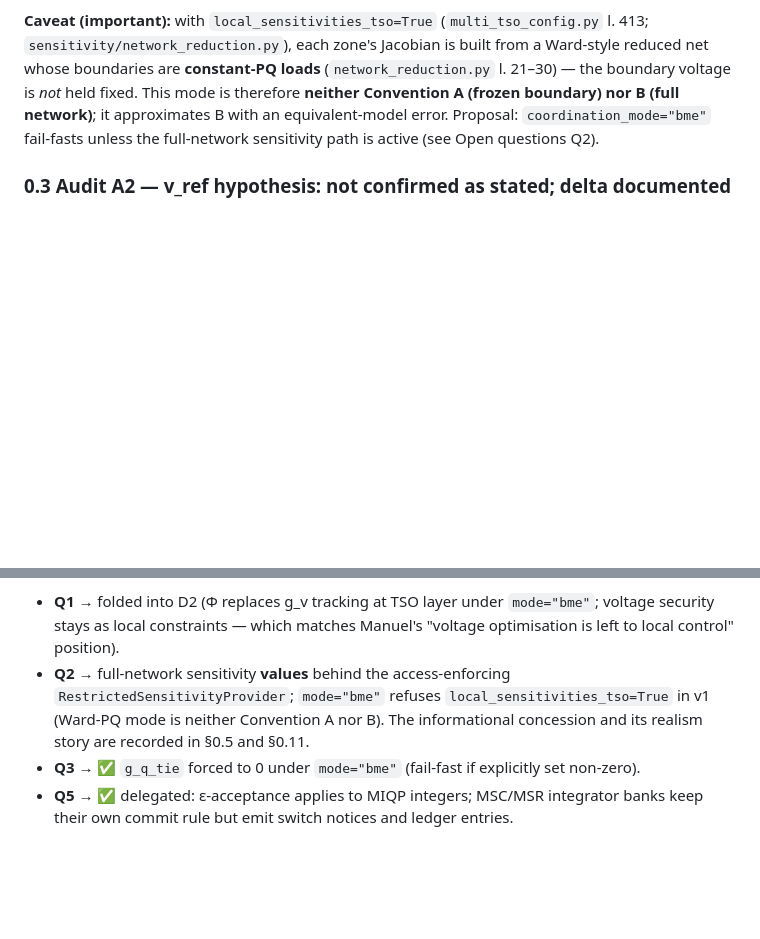
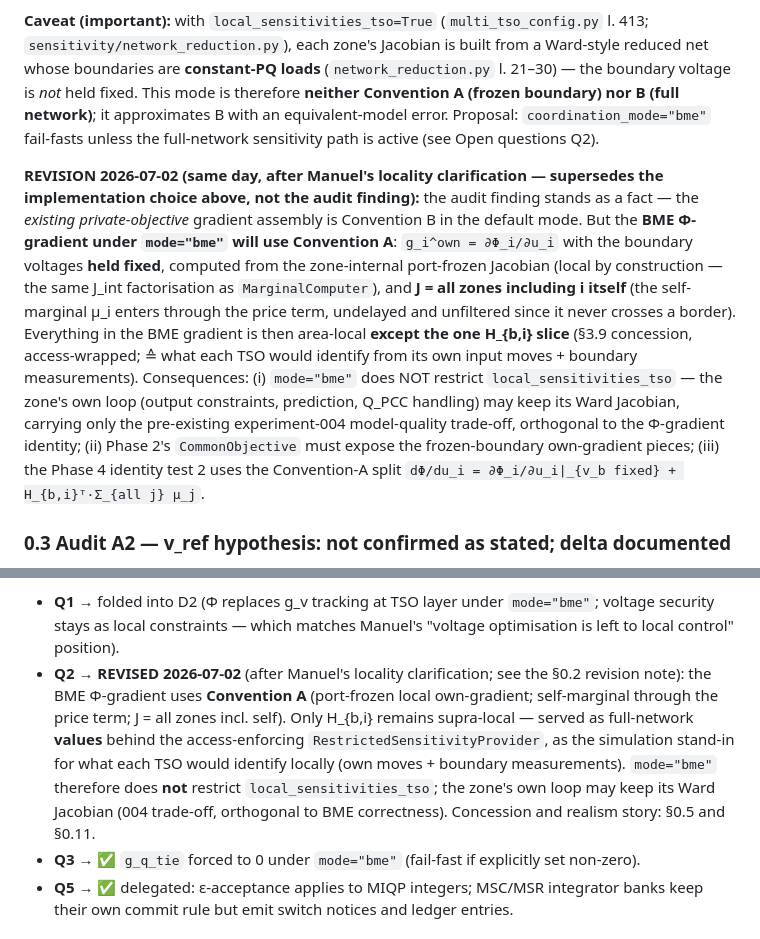
Before and after one commit to manuelschwenke/qOFO, a Markdown page: docs/BME_STATUS.md, 2 parts joined by grey strips. Rendered like a GitHub page; blank space fills up the shorter version.

```diff
--- a/docs/BME_STATUS.md
+++ b/docs/BME_STATUS.md
@@ -77,6 +77,26 @@ fixed. This mode is therefore **neither Convention A (frozen boundary) nor B
 (full network)**; it approximates B with an equivalent-model error. Proposal:
 `coordination_mode="bme"` fail-fasts unless the full-network sensitivity path is
 active (see Open questions Q2).
+
+**REVISION 2026-07-02 (same day, after Manuel's locality clarification —
+supersedes the implementation choice above, not the audit finding):** the audit
+finding stands as a fact — the *existing private-objective* gradient assembly
+is Convention B in the default mode. But the **BME Φ-gradient under
+`mode="bme"` will use Convention A**: `g_i^own = ∂Φ_i/∂u_i` with the boundary
+voltages **held fixed**, computed from the zone-internal port-frozen Jacobian
+(local by construction — the same J_int factorisation as `MarginalComputer`),
+and **J = all zones including i itself** (the self-marginal μ_i enters through
+the price term, undelayed and unfiltered since it never crosses a border).
+Everything in the BME gradient is then area-local **except the one H_{b,i}
+slice** (§3.9 concession, access-wrapped; ≙ what each TSO would identify from
+its own input moves + boundary measurements). Consequences: (i) `mode="bme"`
+does NOT restrict `local_sensitivities_tso` — the zone's own loop
+(output constraints, prediction, Q_PCC handling) may keep its Ward Jacobian,
+carrying only the pre-existing experiment-004 model-quality trade-off,
+orthogonal to the Φ-gradient identity; (ii) Phase 2's `CommonObjective` must
+expose the frozen-boundary own-gradient pieces; (iii) the Phase 4 identity
+test 2 uses the Convention-A split
+`dΦ/du_i = ∂Φ_i/∂u_i|_{v_b fixed} + H_{b,i}ᵀ·Σ_{all j} μ_j`.
 
 ### 0.3 Audit A2 — v_ref hypothesis: **not confirmed as stated; delta documented**
 
@@ -246,11 +266,16 @@ Open questions resolved the same day:
 - **Q1** → folded into D2 (Φ replaces g_v tracking at TSO layer under `mode="bme"`;
   voltage security stays as local constraints — which matches Manuel's
   "voltage optimisation is left to local control" position).
-- **Q2** → full-network sensitivity **values** behind the access-enforcing
-  `RestrictedSensitivityProvider`; `mode="bme"` refuses
-  `local_sensitivities_tso=True` in v1 (Ward-PQ mode is neither Convention A
-  nor B). The informational concession and its realism story are recorded in
-  §0.5 and §0.11.
+- **Q2** → **REVISED 2026-07-02** (after Manuel's locality clarification;
+  see the §0.2 revision note): the BME Φ-gradient uses **Convention A**
+  (port-frozen local own-gradient; self-marginal through the price term;
+  J = all zones incl. self). Only H_{b,i} remains supra-local — served as
+  full-network **values** behind the access-enforcing
+  `RestrictedSensitivityProvider`, as the simulation stand-in for what each
+  TSO would identify locally (own moves + boundary measurements).
+  `mode="bme"` therefore does **not** restrict `local_sensitivities_tso`;
+  the zone's own loop may keep its Ward Jacobian (004 trade-off, orthogonal
+  to BME correctness). Concession and realism story: §0.5 and §0.11.
 - **Q3** → ✅ `g_q_tie` forced to 0 under `mode="bme"` (fail-fast if explicitly
   set non-zero).
 - **Q5** → ✅ delegated: ε-acceptance applies to MIQP integers; MSC/MSR
```
Also changed, not shown: docs/BME_HANDOVER.md (+28 -7 lines), docs/daily_log/2026-07-02_bme_convention_a_revision.md (added, +53 -0 lines).
